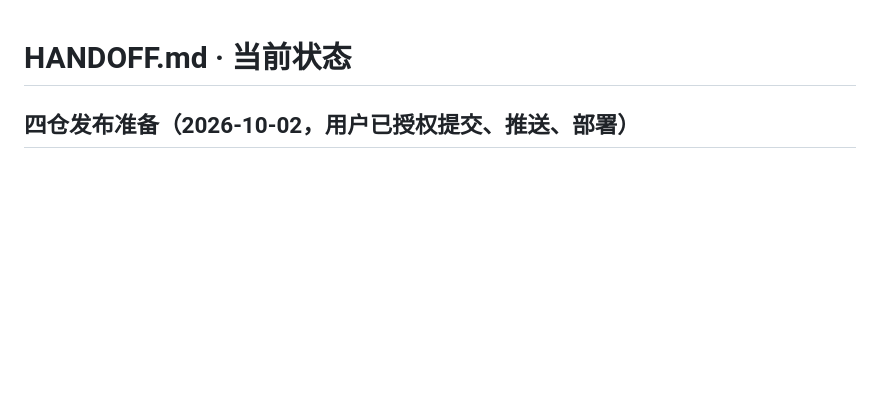
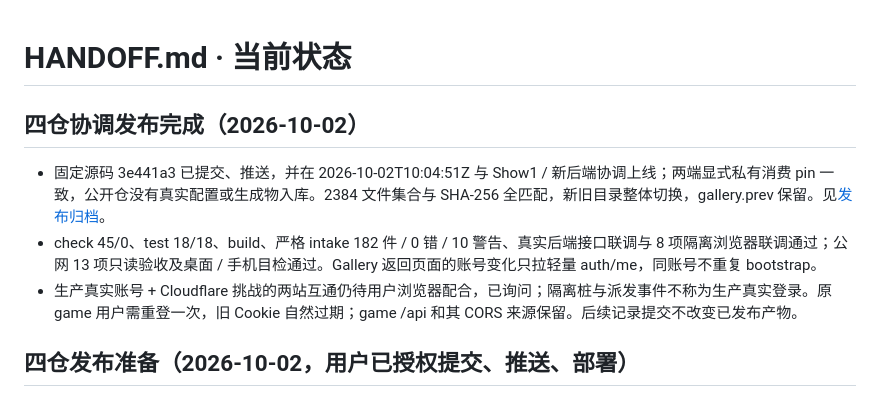
Before and after one commit to wsnxxxs/ArenaGalleri, a Markdown page: HANDOFF.md, the part around the change. GitHub-like rendering; blank space fills up the shorter version.

Commit message:
Record the shared session release.

```diff
--- a/HANDOFF.md
+++ b/HANDOFF.md
@@ -1,4 +1,10 @@
 # HANDOFF.md · 当前状态
+
+## 四仓协调发布完成（2026-10-02）
+
+- 固定源码 3e441a3 已提交、推送，并在 2026-10-02T10:04:51Z 与 Show1 / 新后端协调上线；两端显式私有消费 pin 一致，公开仓没有真实配置或生成物入库。2384 文件集合与 SHA-256 全匹配，新旧目录整体切换，gallery.prev 保留。见[发布归档](docs/archive/2026-10-02-shared-session-release-wsnxxxs.md)。
+- check 45/0、test 18/18、build、严格 intake 182 件 / 0 错 / 10 警告、真实后端接口联调与 8 项隔离浏览器联调通过；公网 13 项只读验收及桌面 / 手机目检通过。Gallery 返回页面的账号变化只拉轻量 auth/me，同账号不重复 bootstrap。
+- 生产真实账号 + Cloudflare 挑战的两站互通仍待用户浏览器配合，已询问；隔离桩与派发事件不称为生产真实登录。原 game 用户需重登一次，旧 Cookie 自然过期；game /api 和其 CORS 来源保留。后续记录提交不改变已发布产物。
 
 ## 四仓发布准备（2026-10-02，用户已授权提交、推送、部署）
 
```
Also changed, not shown: docs/archive/2026-10-02-shared-session-release-wsnxxxs.md (added, +33 -0 lines).
